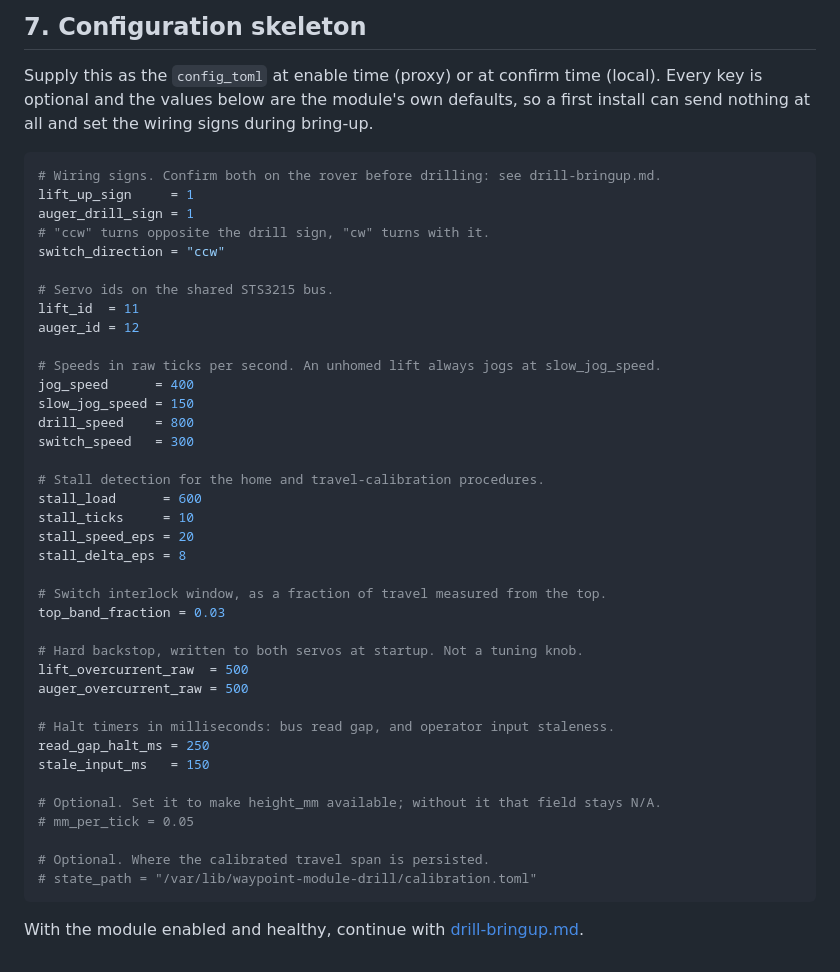
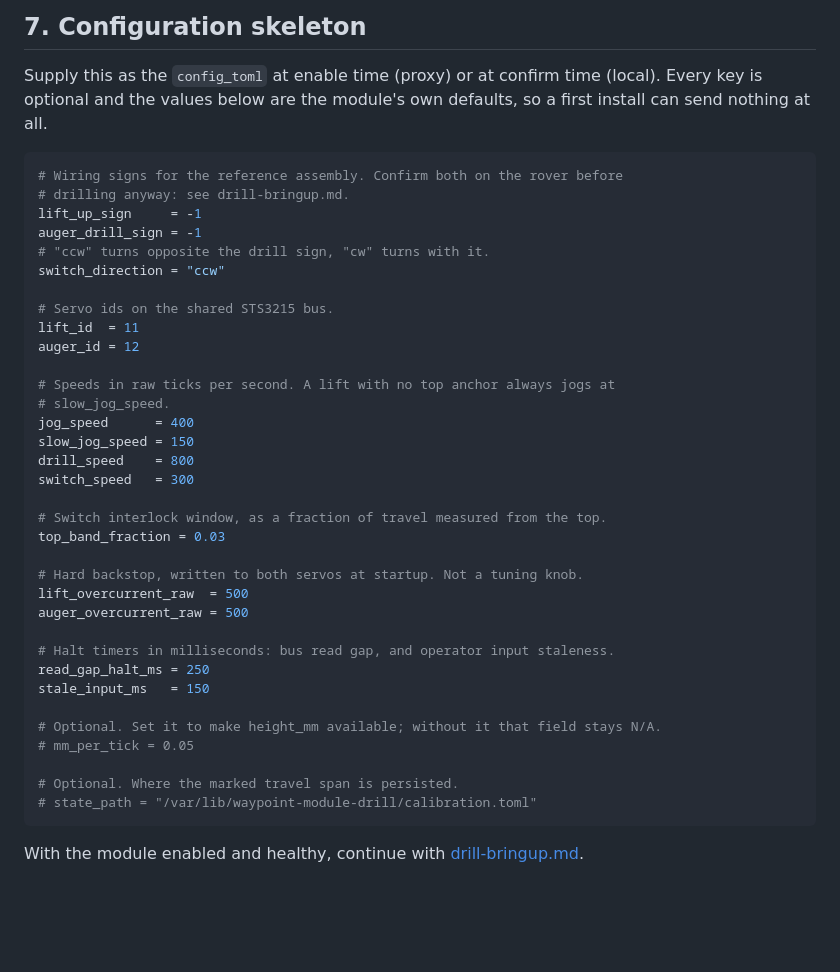
Before and after one commit to waypointos/waypoint, a Markdown page: docs/setup/drill-module.md, the part around the change. GitHub-like rendering; blank space fills up the shorter version.

Commit message:
docs(drill): replace stall homing with operator-marked travel ends

````diff
--- a/docs/setup/drill-module.md
+++ b/docs/setup/drill-module.md
@@ -99,13 +99,13 @@ denied subjects, that agent is the cause and the rover needs a newer image.
 
 Supply this as the `config_toml` at enable time (proxy) or at confirm time
 (local). Every key is optional and the values below are the module's own
-defaults, so a first install can send nothing at all and set the wiring signs
-during bring-up.
+defaults, so a first install can send nothing at all.
 
 ```toml
-# Wiring signs. Confirm both on the rover before drilling: see drill-bringup.md.
-lift_up_sign     = 1
-auger_drill_sign = 1
+# Wiring signs for the reference assembly. Confirm both on the rover before
+# drilling anyway: see drill-bringup.md.
+lift_up_sign     = -1
+auger_drill_sign = -1
 # "ccw" turns opposite the drill sign, "cw" turns with it.
 switch_direction = "ccw"
 
@@ -113,17 +113,12 @@ switch_direction = "ccw"
 lift_id  = 11
 auger_id = 12
 
-# Speeds in raw ticks per second. An unhomed lift always jogs at slow_jog_speed.
+# Speeds in raw ticks per second. A lift with no top anchor always jogs at
+# slow_jog_speed.
 jog_speed      = 400
 slow_jog_speed = 150
 drill_speed    = 800
 switch_speed   = 300
-
-# Stall detection for the home and travel-calibration procedures.
-stall_load      = 600
-stall_ticks     = 10
-stall_speed_eps = 20
-stall_delta_eps = 8
 
 # Switch interlock window, as a fraction of travel measured from the top.
 top_band_fraction = 0.03
@@ -139,7 +134,7 @@ stale_input_ms   = 150
 # Optional. Set it to make height_mm available; without it that field stays N/A.
 # mm_per_tick = 0.05
 
-# Optional. Where the calibrated travel span is persisted.
+# Optional. Where the marked travel span is persisted.
 # state_path = "/var/lib/waypoint-module-drill/calibration.toml"
 ```
 
````
Also changed, not shown: docs/setup/drill-bringup.md (+74 -80 lines).
